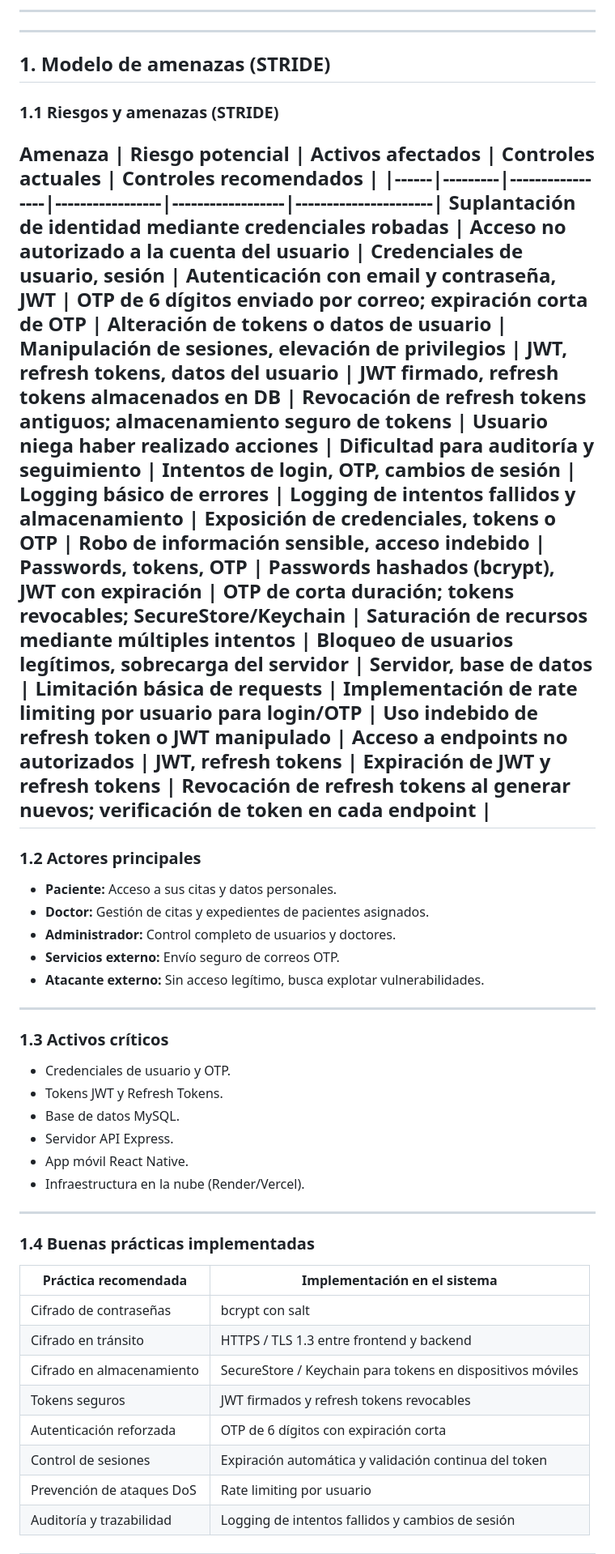
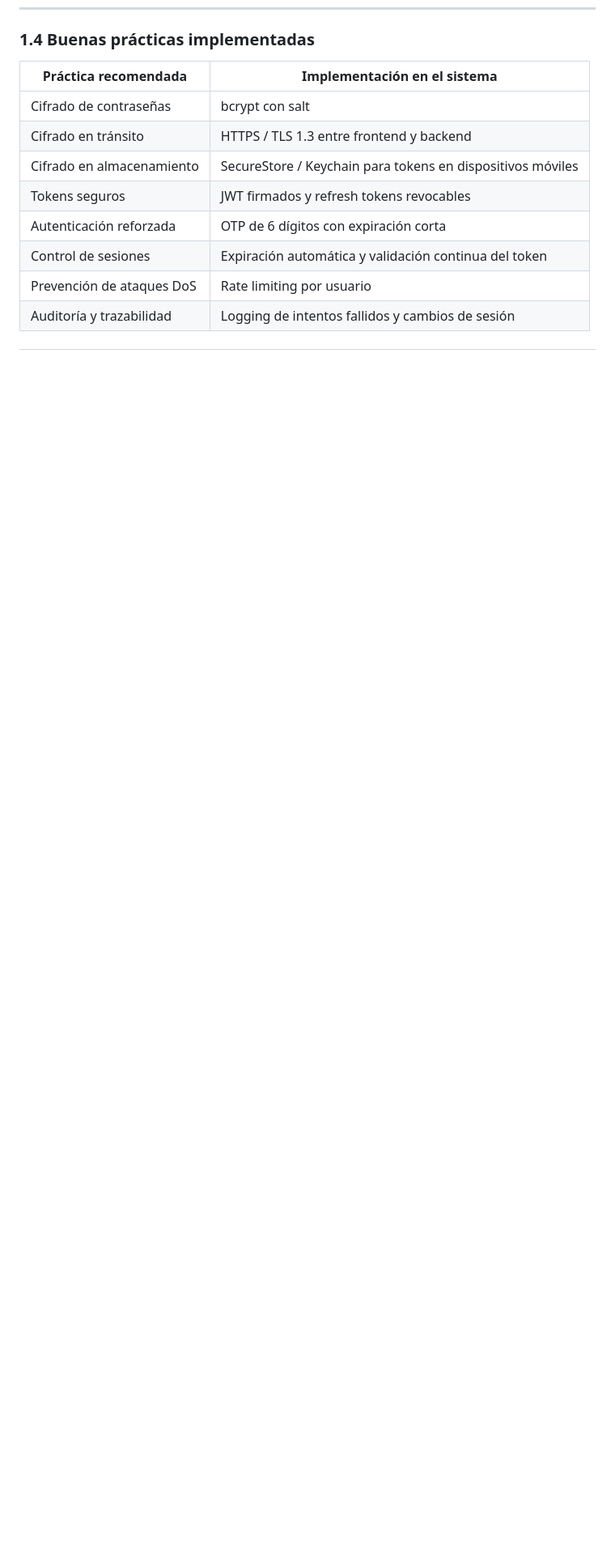
Before and after one commit to EmmanuelBalde3434/Front-DMI, a Markdown page: docs/Amenazas-riesgos.md, the part around one of its changes. Shown at 81% size. Rendered like a GitHub page; blank space fills up the shorter version.

```diff
--- a/docs/Amenazas-riesgos.md
+++ b/docs/Amenazas-riesgos.md
@@ -82,33 +32,3 @@ La arquitectura DevOps implementada para el sistema se basa en un flujo CI/CD op
-----------
----
-## 1. Modelo de amenazas (STRIDE)
-### 1.1 Riesgos y amenazas (STRIDE)
-
- Amenaza | Riesgo potencial | Activos afectados | Controles actuales | Controles recomendados |
-|------|---------|-----------------|-----------------|------------------|----------------------|
-Suplantación de identidad mediante credenciales robadas | Acceso no autorizado a la cuenta del usuario | Credenciales de usuario, sesión | Autenticación con email y contraseña, JWT | OTP de 6 dígitos enviado por correo; expiración corta de OTP |
- Alteración de tokens o datos de usuario | Manipulación de sesiones, elevación de privilegios | JWT, refresh tokens, datos del usuario | JWT firmado, refresh tokens almacenados en DB | Revocación de refresh tokens antiguos; almacenamiento seguro de tokens |
-Usuario niega haber realizado acciones | Dificultad para auditoría y seguimiento | Intentos de login, OTP, cambios de sesión | Logging básico de errores | Logging de intentos fallidos y almacenamiento |
-Exposición de credenciales, tokens o OTP | Robo de información sensible, acceso indebido | Passwords, tokens, OTP | Passwords hashados (bcrypt), JWT con expiración | OTP de corta duración; tokens revocables; SecureStore/Keychain |
-Saturación de recursos mediante múltiples intentos | Bloqueo de usuarios legítimos, sobrecarga del servidor | Servidor, base de datos | Limitación básica de requests | Implementación de rate limiting por usuario para login/OTP |
-Uso indebido de refresh token o JWT manipulado | Acceso a endpoints no autorizados | JWT, refresh tokens | Expiración de JWT y refresh tokens | Revocación de refresh tokens al generar nuevos; verificación de token en cada endpoint |
----
-### 1.2 Actores principales
-- **Paciente:** Acceso a sus citas y datos personales.
-- **Doctor:** Gestión de citas y expedientes de pacientes asignados.
-- **Administrador:** Control completo de usuarios y doctores.
-- **Servicios externo:** Envío seguro de correos OTP.
-- **Atacante externo:** Sin acceso legítimo, busca explotar vulnerabilidades.
----
-### 1.3 Activos críticos
-- Credenciales de usuario y OTP.
-- Tokens JWT y Refresh Tokens.
-- Base de datos MySQL.
-- Servidor API Express.
-- App móvil React Native.
-- Infraestructura en la nube (Render/Vercel).
----
-
 ### 1.4 Buenas prácticas implementadas
 
 | Práctica recomendada | Implementación en el sistema |
```
Also changed, not shown: other parts of docs/Amenazas-riesgos.md (+3 -53 lines).
